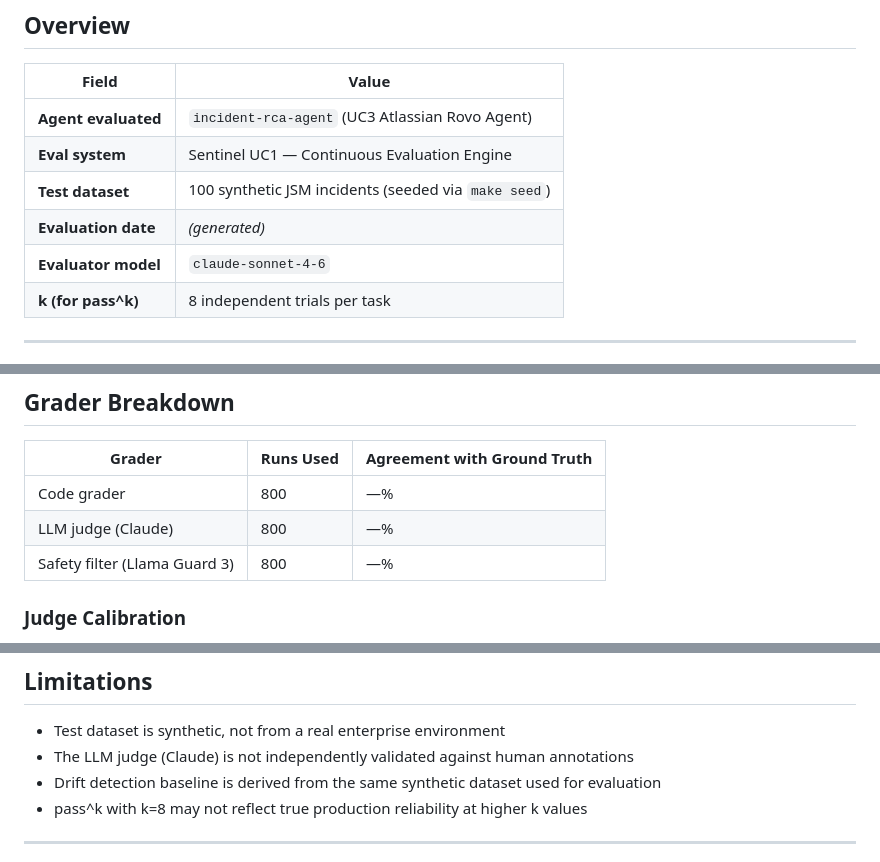
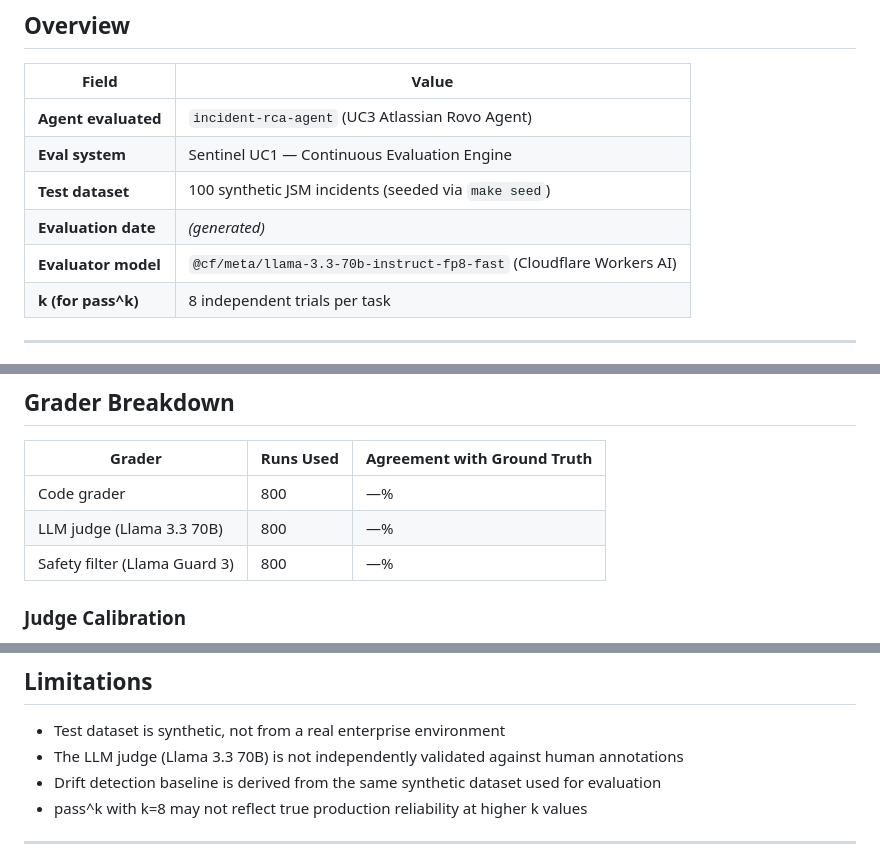
Before and after one commit to Ahmed-BenRejeb/AINS, a Markdown page: docs/eval_report.md, 3 parts joined by grey strips. Drawn GitHub-style.

```diff
--- a/docs/eval_report.md
+++ b/docs/eval_report.md
@@ -13,7 +13,7 @@
 | **Eval system** | Sentinel UC1 — Continuous Evaluation Engine |
 | **Test dataset** | 100 synthetic JSM incidents (seeded via `make seed`) |
 | **Evaluation date** | _(generated)_ |
-| **Evaluator model** | `claude-sonnet-4-6` |
+| **Evaluator model** | `@cf/meta/llama-3.3-70b-instruct-fp8-fast` (Cloudflare Workers AI) |
 | **k (for pass^k)** | 8 independent trials per task |
 
 ---
@@ -51,7 +51,7 @@
 | Grader | Runs Used | Agreement with Ground Truth |
 |---|---|---|
 | Code grader | 800 | —% |
-| LLM judge (Claude) | 800 | —% |
+| LLM judge (Llama 3.3 70B) | 800 | —% |
 | Safety filter (Llama Guard 3) | 800 | —% |
 
 ### Judge Calibration
@@ -122,7 +122,7 @@ The Sentinel eval system addresses non-determinism in two ways:
 ## Limitations
 
 - Test dataset is synthetic, not from a real enterprise environment
-- The LLM judge (Claude) is not independently validated against human annotations
+- The LLM judge (Llama 3.3 70B) is not independently validated against human annotations
 - Drift detection baseline is derived from the same synthetic dataset used for evaluation
 - pass^k with k=8 may not reflect true production reliability at higher k values
 
```
Also changed, not shown: CLAUDE.md (+10 -6 lines).
